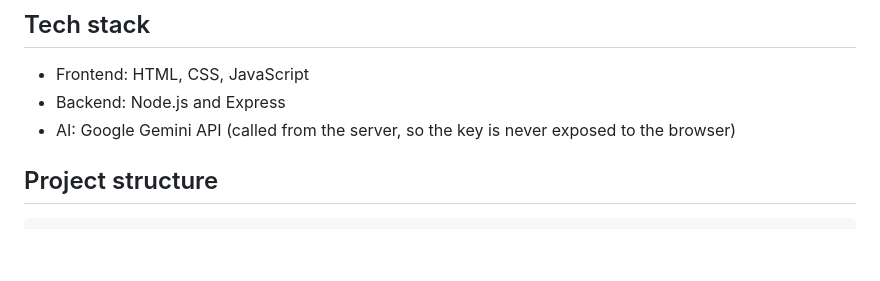
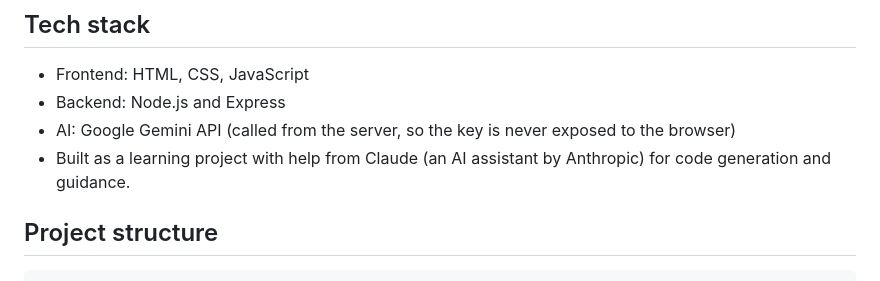
Before and after one commit to vaijantis25-ops/role-prep-app, a Markdown page: README.md, the part around the change. GitHub-like rendering; blank space fills up the shorter version.

```diff
--- a/README.md
+++ b/README.md
@@ -33,6 +33,7 @@ Finish without opening any hint and you get a **+5 bonus**. A streak counts each
 - Frontend: HTML, CSS, JavaScript
 - Backend: Node.js and Express
 - AI: Google Gemini API (called from the server, so the key is never exposed to the browser)
+- Built as a learning project with help from Claude (an AI assistant by Anthropic) for code generation and guidance.
 
 ## Project structure
 
```
